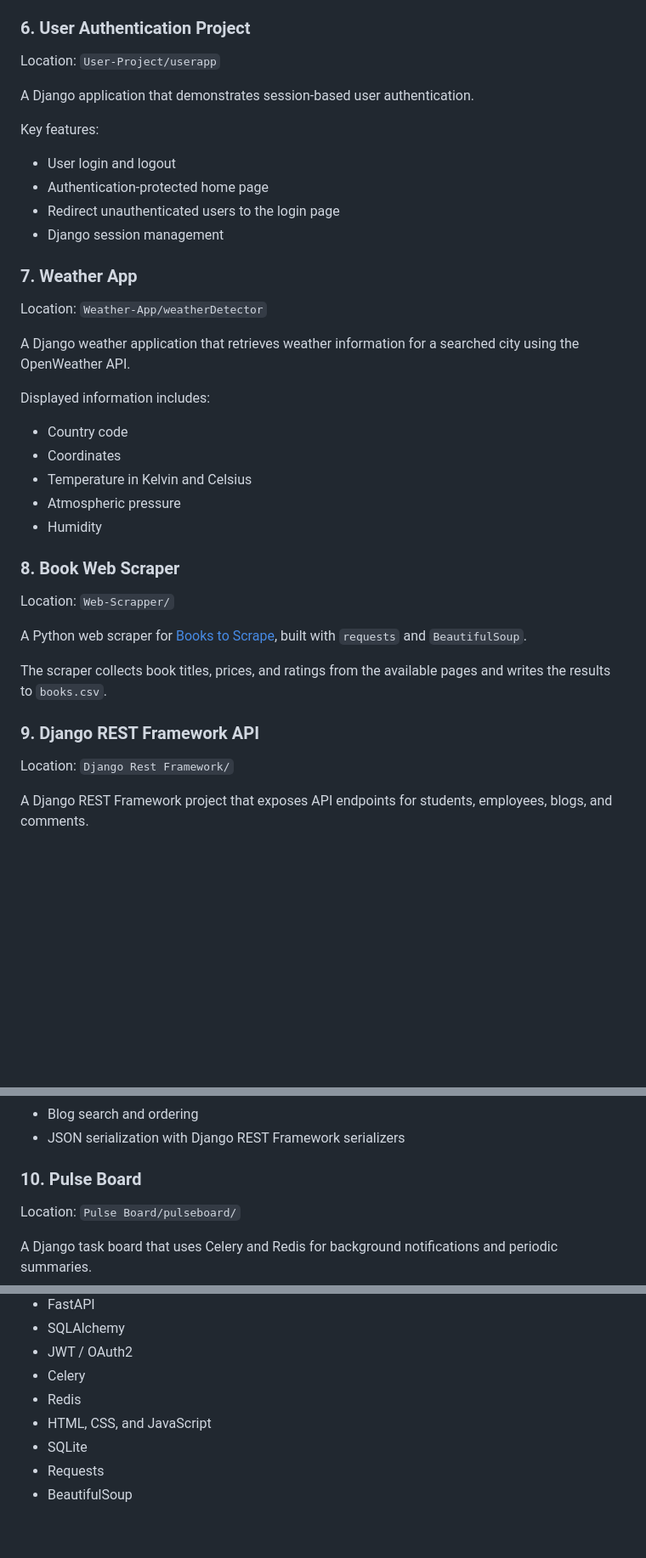
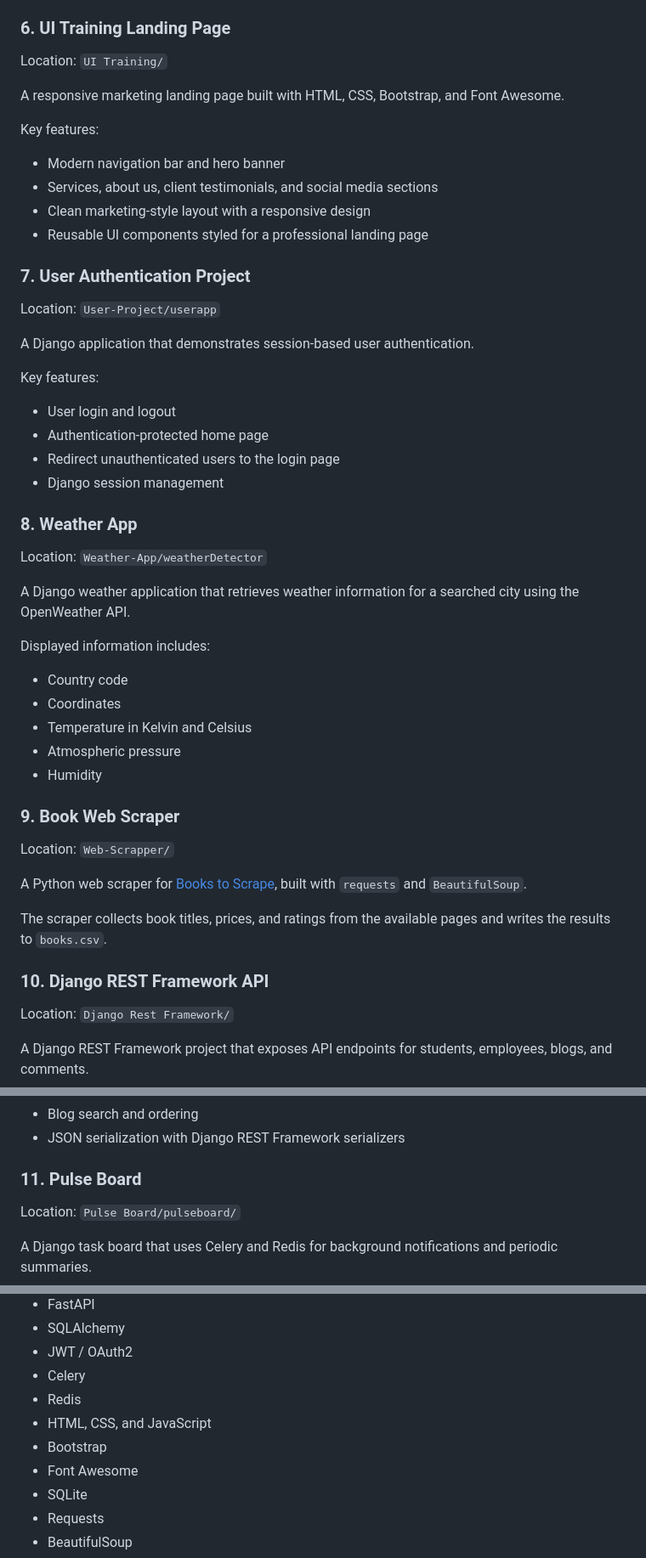
Before and after one commit to ABDULLAH-CODING-OSS/Python-Training, a Markdown page: Readme.md, 3 parts joined by grey strips. Shown at 85% size. GitHub-like rendering; blank space fills up the shorter version.

```diff
--- a/Readme.md
+++ b/Readme.md
@@ -74,7 +74,20 @@ Key features:
 - Delete tasks
 - Persist tasks in browser `localStorage`
 
-### 6. User Authentication Project
+### 6. UI Training Landing Page
+
+Location: `UI Training/`
+
+A responsive marketing landing page built with HTML, CSS, Bootstrap, and Font Awesome.
+
+Key features:
+
+- Modern navigation bar and hero banner
+- Services, about us, client testimonials, and social media sections
+- Clean marketing-style layout with a responsive design
+- Reusable UI components styled for a professional landing page
+
+### 7. User Authentication Project
 
 Location: `User-Project/userapp`
 
@@ -87,7 +100,7 @@ Key features:
 - Redirect unauthenticated users to the login page
 - Django session management
 
-### 7. Weather App
+### 8. Weather App
 
 Location: `Weather-App/weatherDetector`
 
@@ -101,7 +114,7 @@ Displayed information includes:
 - Atmospheric pressure
 - Humidity
 
-### 8. Book Web Scraper
+### 9. Book Web Scraper
 
 Location: `Web-Scrapper/`
 
@@ -109,7 +122,7 @@ A Python web scraper for [Books to Scrape](https://books.toscrape.com/), built w
 
 The scraper collects book titles, prices, and ratings from the available pages and writes the results to `books.csv`.
 
-### 9. Django REST Framework API
+### 10. Django REST Framework API
 
 Location: `Django Rest Framework/`
 
@@ -124,7 +137,7 @@ Key features:
 - Blog search and ordering
 - JSON serialization with Django REST Framework serializers
 
-### 10. Pulse Board
+### 11. Pulse Board
 
 Location: `Pulse Board/pulseboard/`
 
@@ -148,6 +161,8 @@ Key features:
 - Celery
 - Redis
 - HTML, CSS, and JavaScript
+- Bootstrap
+- Font Awesome
 - SQLite
 - Requests
 - BeautifulSoup
```
Also changed, not shown: other parts of Readme.md (+4 -0 lines).
